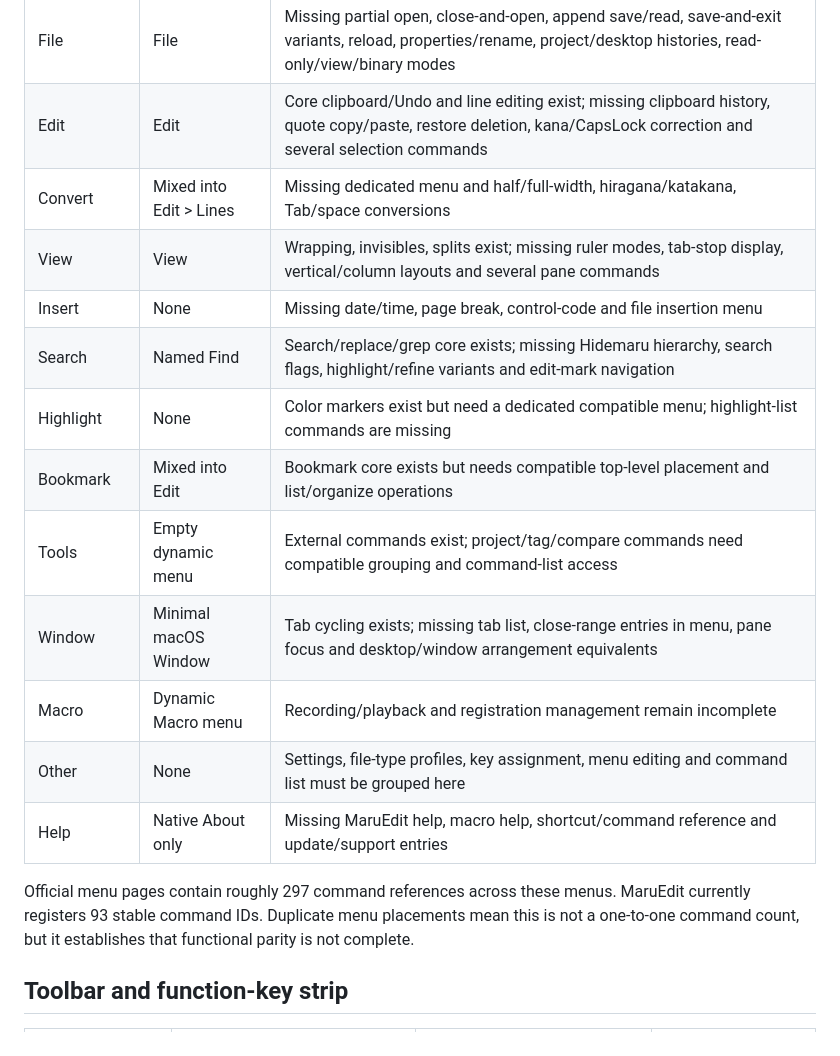
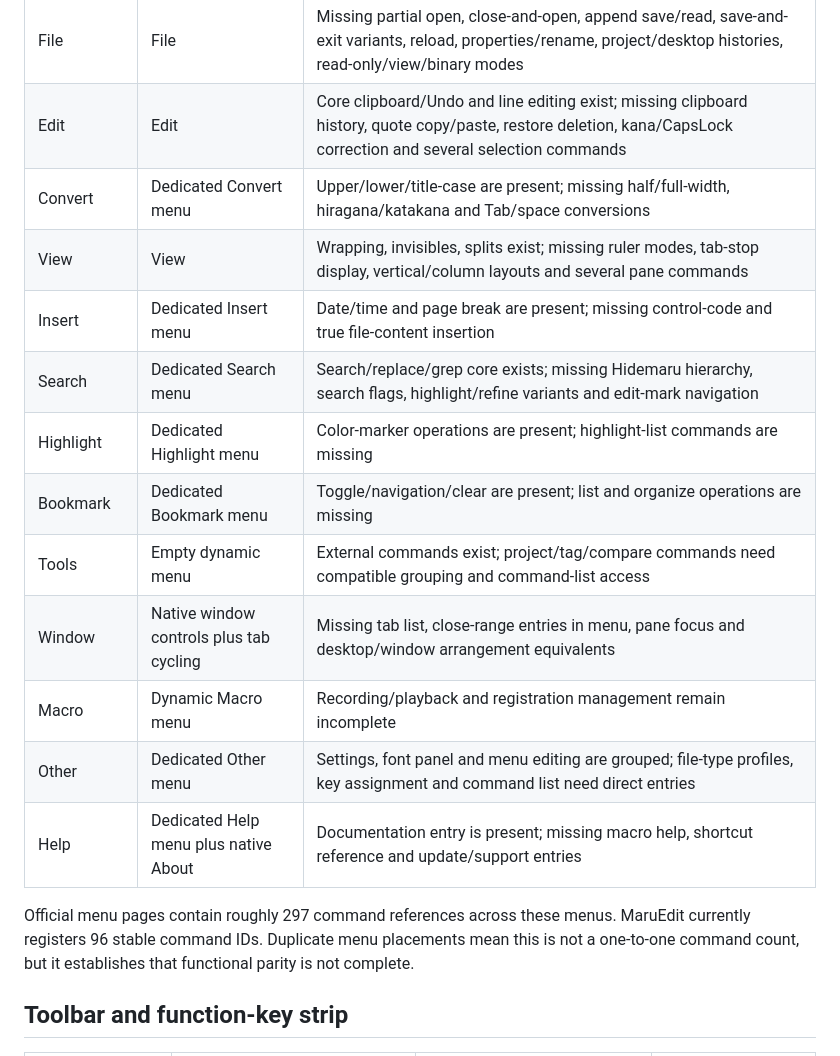
Before and after one commit to tosnetwork/maruedit, a Markdown page: docs/hidemaru-chrome-parity.md, the part around the change. Drawn GitHub-style.

Commit message:
docs: refresh Hidemaru menu parity audit

```diff
--- a/docs/hidemaru-chrome-parity.md
+++ b/docs/hidemaru-chrome-parity.md
@@ -16,20 +16,20 @@ native menu before the Hidemaru-compatible business menus.
 |---|---|---|
 | File | File | Missing partial open, close-and-open, append save/read, save-and-exit variants, reload, properties/rename, project/desktop histories, read-only/view/binary modes |
 | Edit | Edit | Core clipboard/Undo and line editing exist; missing clipboard history, quote copy/paste, restore deletion, kana/CapsLock correction and several selection commands |
-| Convert | Mixed into Edit > Lines | Missing dedicated menu and half/full-width, hiragana/katakana, Tab/space conversions |
+| Convert | Dedicated Convert menu | Upper/lower/title-case are present; missing half/full-width, hiragana/katakana and Tab/space conversions |
 | View | View | Wrapping, invisibles, splits exist; missing ruler modes, tab-stop display, vertical/column layouts and several pane commands |
-| Insert | None | Missing date/time, page break, control-code and file insertion menu |
-| Search | Named Find | Search/replace/grep core exists; missing Hidemaru hierarchy, search flags, highlight/refine variants and edit-mark navigation |
-| Highlight | None | Color markers exist but need a dedicated compatible menu; highlight-list commands are missing |
-| Bookmark | Mixed into Edit | Bookmark core exists but needs compatible top-level placement and list/organize operations |
+| Insert | Dedicated Insert menu | Date/time and page break are present; missing control-code and true file-content insertion |
+| Search | Dedicated Search menu | Search/replace/grep core exists; missing Hidemaru hierarchy, search flags, highlight/refine variants and edit-mark navigation |
+| Highlight | Dedicated Highlight menu | Color-marker operations are present; highlight-list commands are missing |
+| Bookmark | Dedicated Bookmark menu | Toggle/navigation/clear are present; list and organize operations are missing |
 | Tools | Empty dynamic menu | External commands exist; project/tag/compare commands need compatible grouping and command-list access |
-| Window | Minimal macOS Window | Tab cycling exists; missing tab list, close-range entries in menu, pane focus and desktop/window arrangement equivalents |
+| Window | Native window controls plus tab cycling | Missing tab list, close-range entries in menu, pane focus and desktop/window arrangement equivalents |
 | Macro | Dynamic Macro menu | Recording/playback and registration management remain incomplete |
-| Other | None | Settings, file-type profiles, key assignment, menu editing and command list must be grouped here |
-| Help | Native About only | Missing MaruEdit help, macro help, shortcut/command reference and update/support entries |
+| Other | Dedicated Other menu | Settings, font panel and menu editing are grouped; file-type profiles, key assignment and command list need direct entries |
+| Help | Dedicated Help menu plus native About | Documentation entry is present; missing macro help, shortcut reference and update/support entries |
 
 Official menu pages contain roughly 297 command references across these
-menus. MaruEdit currently registers 93 stable command IDs. Duplicate menu
+menus. MaruEdit currently registers 96 stable command IDs. Duplicate menu
 placements mean this is not a one-to-one command count, but it establishes
 that functional parity is not complete.
 
```
